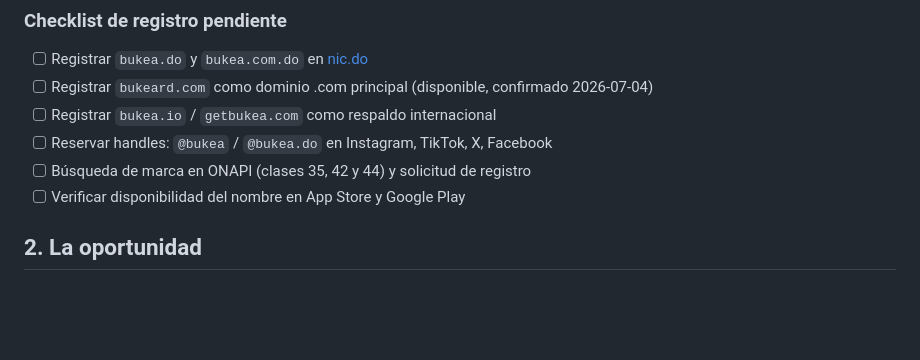
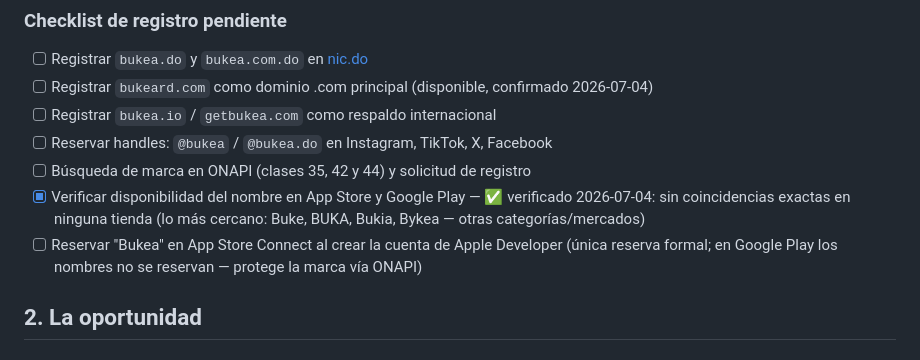
Before and after one commit to vmdventura/bukea, a Markdown page: docs/VISION.md, the part around the change. Drawn GitHub-style; blank space fills up the shorter version.

```diff
--- a/docs/VISION.md
+++ b/docs/VISION.md
@@ -32,7 +32,8 @@
 - [ ] Registrar `bukea.io` / `getbukea.com` como respaldo internacional
 - [ ] Reservar handles: `@bukea` / `@bukea.do` en Instagram, TikTok, X, Facebook
 - [ ] Búsqueda de marca en ONAPI (clases 35, 42 y 44) y solicitud de registro
-- [ ] Verificar disponibilidad del nombre en App Store y Google Play
+- [x] Verificar disponibilidad del nombre en App Store y Google Play — ✅ verificado 2026-07-04: sin coincidencias exactas en ninguna tienda (lo más cercano: Buke, BUKA, Bukia, Bykea — otras categorías/mercados)
+- [ ] Reservar "Bukea" en App Store Connect al crear la cuenta de Apple Developer (única reserva formal; en Google Play los nombres no se reservan — protege la marca vía ONAPI)
 
 ## 2. La oportunidad
 
```
Also changed, not shown: docs/PLAN.md (+2 -1 lines).
